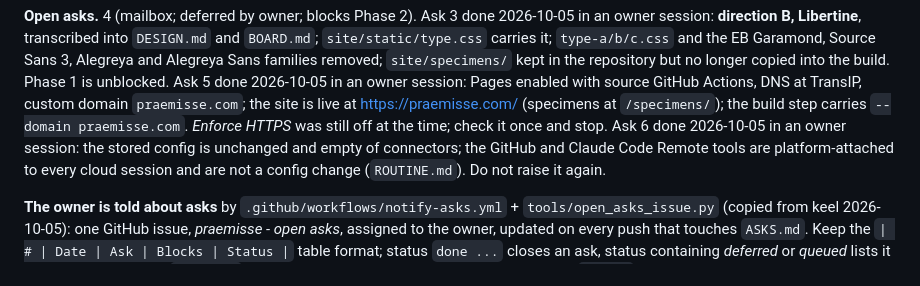
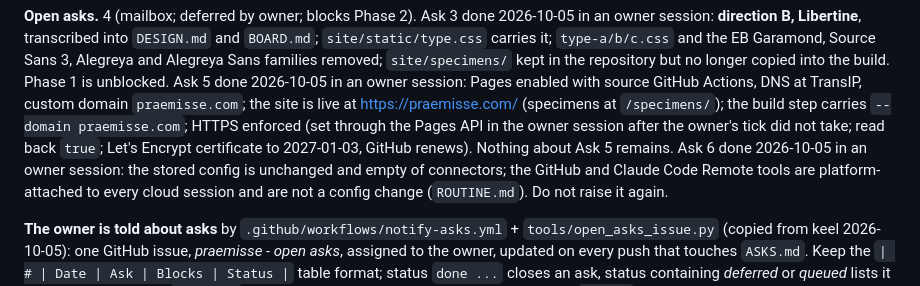
Before and after one commit to TheAndries/praemisse, a Markdown page: memory.md, the part around the change. GitHub-like rendering.

```diff
--- a/memory.md
+++ b/memory.md
@@ -42,8 +42,9 @@ Alegreya and Alegreya Sans families removed; `site/specimens/` kept in the repos
 longer copied into the build. Phase 1 is unblocked. Ask 5 done 2026-10-05 in an owner session: Pages enabled with source GitHub
 Actions, DNS at TransIP, custom domain `praemisse.com`; the site is live at
 https://praemisse.com/ (specimens at `/specimens/`); the build step carries
-`--domain praemisse.com`. *Enforce HTTPS* was still off at the time; check it once and
-stop. Ask 6 done 2026-10-05 in an owner session: the stored config is unchanged and empty of connectors;
+`--domain praemisse.com`; HTTPS enforced (set through the Pages API in the owner session
+after the owner's tick did not take; read back `true`; Let's Encrypt certificate to
+2027-01-03, GitHub renews). Nothing about Ask 5 remains. Ask 6 done 2026-10-05 in an owner session: the stored config is unchanged and empty of connectors;
 the GitHub and Claude Code Remote tools are platform-attached to every cloud session and
 are not a config change (`ROUTINE.md`). Do not raise it again.
 
```
Also changed, not shown: ASKS.md (+1 -1 lines), CHANGELOG.md (+8 -1 lines).
